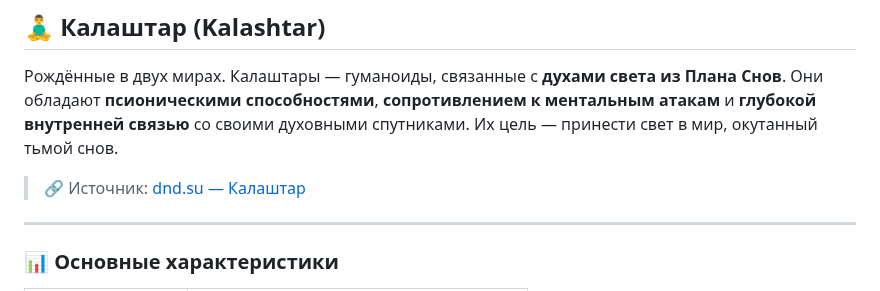
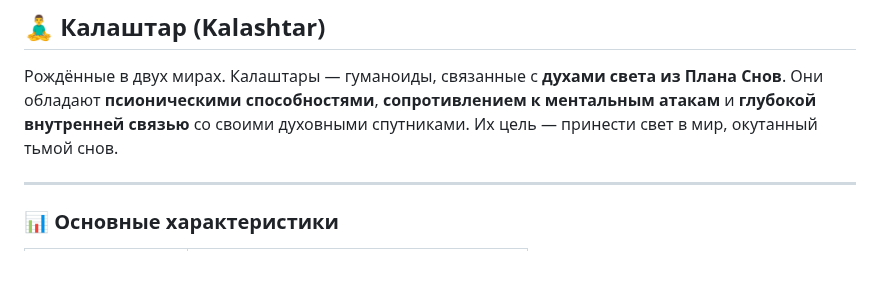
Before and after one commit to CouhDndDeo/CouchHelper, a Markdown page: content/races/kalashtar.md, the part around the change. GitHub-like rendering; blank space fills up the shorter version.

```diff
--- a/content/races/kalashtar.md
+++ b/content/races/kalashtar.md
@@ -2,7 +2,6 @@
 
 Рождённые в двух мирах. Калаштары — гуманоиды, связанные с **духами света из Плана Снов**. Они обладают **псионическими способностями**, **сопротивлением к ментальным атакам** и **глубокой внутренней связью** со своими духовными спутниками. Их цель — принести свет в мир, окутанный тьмой снов.
 
-> 🔗 Источник: [dnd.su — Калаштар](https://dnd.su/race/171-kalashtar/)
 
 ---
 
```
